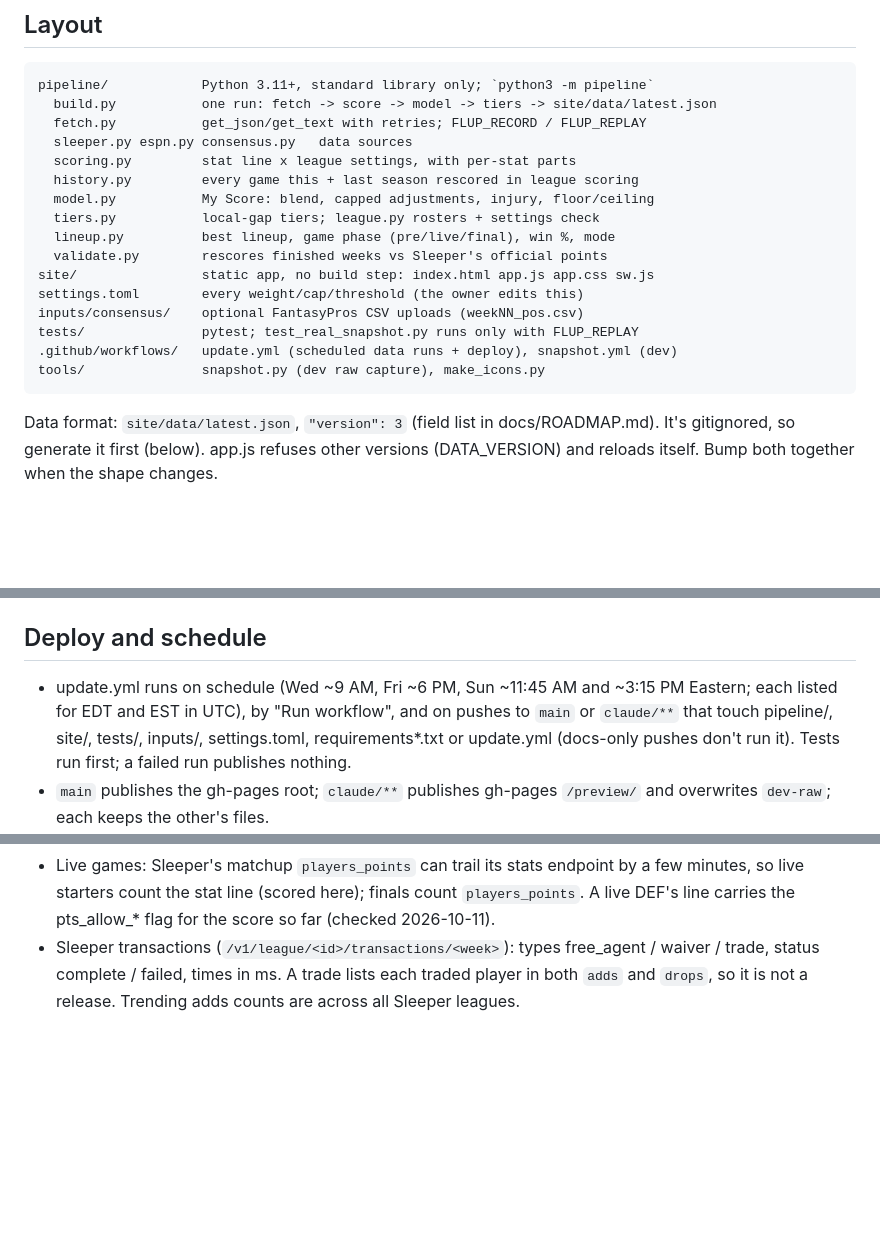
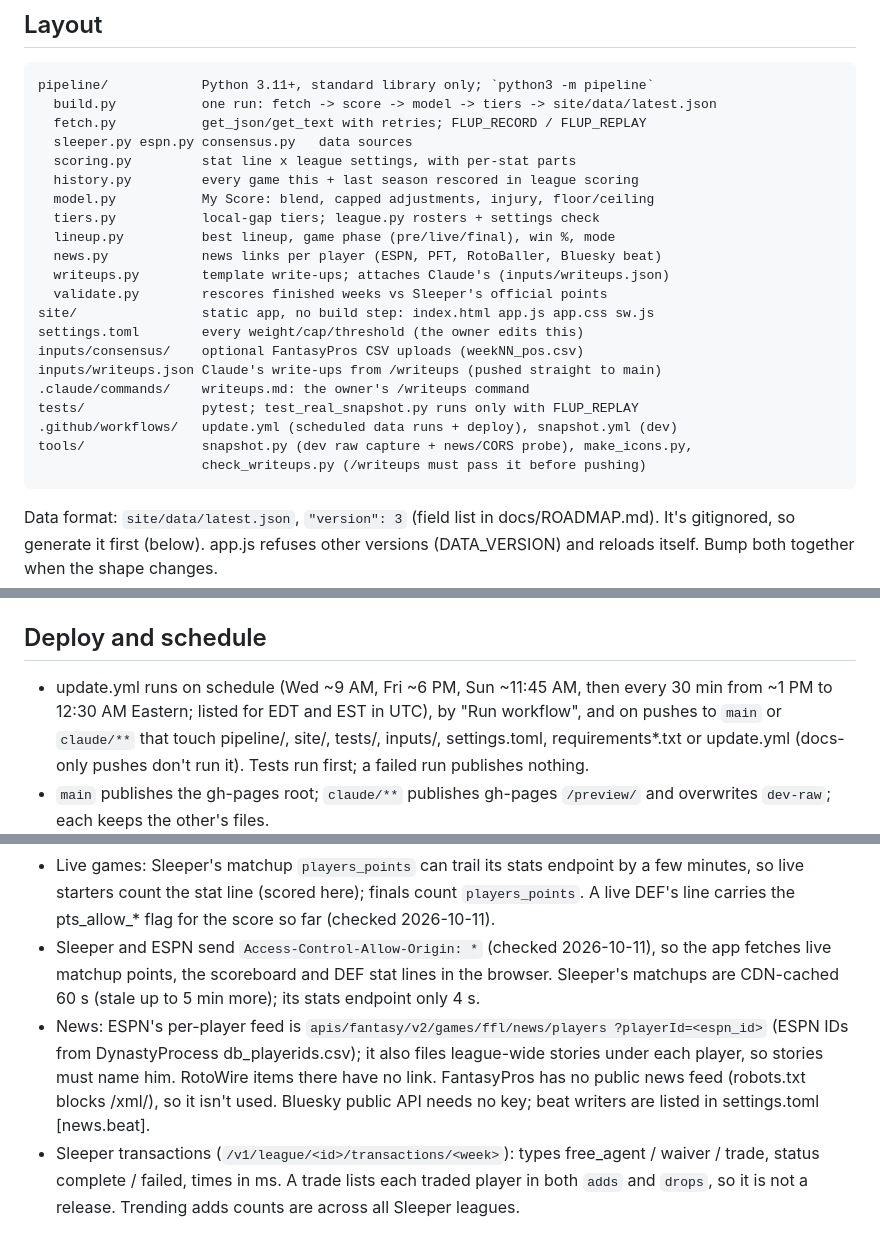
Before and after one commit to carlosa512/Flup, a Markdown page: CLAUDE.md, 3 parts joined by grey strips. Drawn GitHub-style; blank space fills up the shorter version.

Commit message:
Document Phase 4: new modules, data fields, feeds and CORS
Co-Authored-By: Claude Opus 5.5 <noreply@anthropic.com>
Claude-Session: https://claude.ai/code/session_01HcujAVC4frfkSgrn6mjUKG

````diff
--- a/CLAUDE.md
+++ b/CLAUDE.md
@@ -49,13 +49,18 @@ pipeline/            Python 3.11+, standard library only; `python3 -m pipeline`
   model.py           My Score: blend, capped adjustments, injury, floor/ceiling
   tiers.py           local-gap tiers; league.py rosters + settings check
   lineup.py          best lineup, game phase (pre/live/final), win %, mode
+  news.py            news links per player (ESPN, PFT, RotoBaller, Bluesky beat)
+  writeups.py        template write-ups; attaches Claude's (inputs/writeups.json)
   validate.py        rescores finished weeks vs Sleeper's official points
 site/                static app, no build step: index.html app.js app.css sw.js
 settings.toml        every weight/cap/threshold (the owner edits this)
 inputs/consensus/    optional FantasyPros CSV uploads (weekNN_pos.csv)
+inputs/writeups.json Claude's write-ups from /writeups (pushed straight to main)
+.claude/commands/    writeups.md: the owner's /writeups command
 tests/               pytest; test_real_snapshot.py runs only with FLUP_REPLAY
 .github/workflows/   update.yml (scheduled data runs + deploy), snapshot.yml (dev)
-tools/               snapshot.py (dev raw capture), make_icons.py
+tools/               snapshot.py (dev raw capture + news/CORS probe), make_icons.py,
+                     check_writeups.py (/writeups must pass it before pushing)
 ```
 
 Data format: `site/data/latest.json`, `"version": 3` (field list in
@@ -97,8 +102,9 @@ iPhone 13, `timezoneId: 'America/Chicago'` (the owner's local time).
 
 ## Deploy and schedule
 
-- update.yml runs on schedule (Wed ~9 AM, Fri ~6 PM, Sun ~11:45 AM and
-  ~3:15 PM Eastern; each listed for EDT and EST in UTC), by "Run workflow",
+- update.yml runs on schedule (Wed ~9 AM, Fri ~6 PM, Sun ~11:45 AM, then
+  every 30 min from ~1 PM to 12:30 AM Eastern; listed for EDT and EST in
+  UTC), by "Run workflow",
   and on pushes to `main` or `claude/**` that touch pipeline/, site/,
   tests/, inputs/, settings.toml, requirements*.txt or update.yml
   (docs-only pushes don't run it). Tests run first; a failed run publishes
@@ -143,6 +149,16 @@ iPhone 13, `timezoneId: 'America/Chicago'` (the owner's local time).
   endpoint by a few minutes, so live starters count the stat line (scored
   here); finals count `players_points`. A live DEF's line carries the
   pts_allow_* flag for the score so far (checked 2026-10-11).
+- Sleeper and ESPN send `Access-Control-Allow-Origin: *` (checked
+  2026-10-11), so the app fetches live matchup points, the scoreboard and
+  DEF stat lines in the browser. Sleeper's matchups are CDN-cached 60 s
+  (stale up to 5 min more); its stats endpoint only 4 s.
+- News: ESPN's per-player feed is `apis/fantasy/v2/games/ffl/news/players
+  ?playerId=<espn_id>` (ESPN IDs from DynastyProcess db_playerids.csv);
+  it also files league-wide stories under each player, so stories must
+  name him. RotoWire items there have no link. FantasyPros has no public
+  news feed (robots.txt blocks /xml/), so it isn't used. Bluesky public
+  API needs no key; beat writers are listed in settings.toml [news.beat].
 - Sleeper transactions (`/v1/league/<id>/transactions/<week>`): types
   free_agent / waiver / trade, status complete / failed, times in ms. A
   trade lists each traded player in both `adds` and `drops`, so it is not
````
Also changed, not shown: docs/ROADMAP.md (+14 -0 lines).
